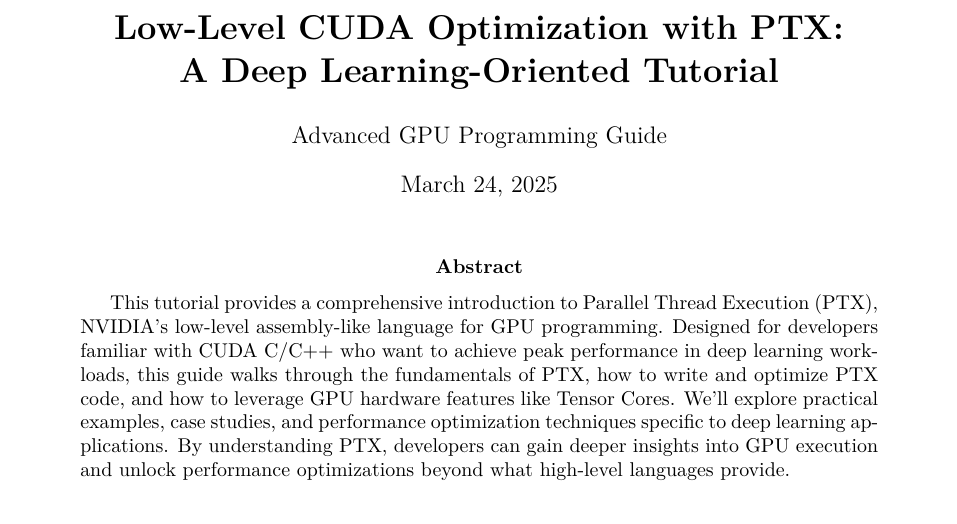
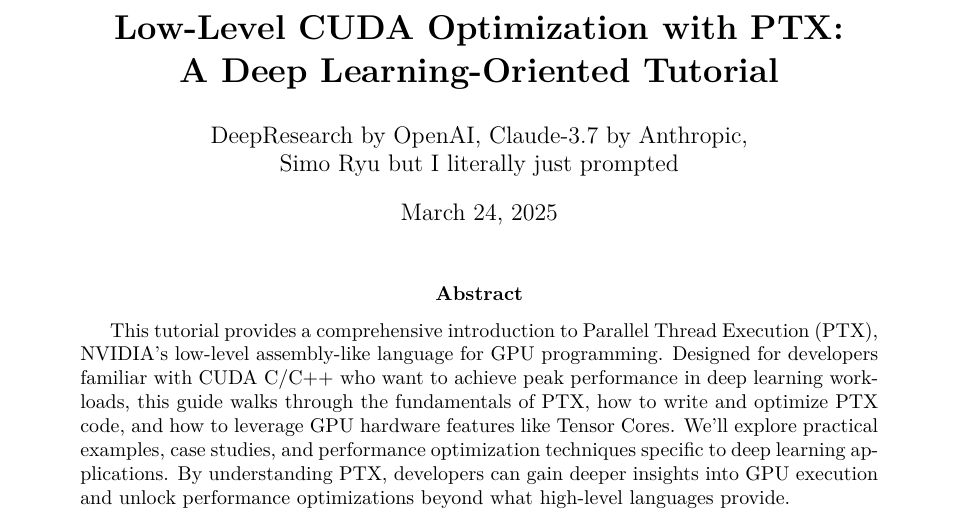
Before and after one commit to Kurvaan/ptx-tutorial-by-aislop, a LaTeX paper (sections/doc_main.tex): part of page 1 of 61, cut so that both start at the same text. Compiled offline with pdfLaTeX.

Commit message:
newer slop

```diff
--- a/sections/doc_main.tex
+++ b/sections/doc_main.tex
@@ -104,7 +104,7 @@
 
 % Title settings
 \title{\LARGE \textbf{Low-Level CUDA Optimization with PTX:\\A Deep Learning-Oriented Tutorial}}
-\author{Advanced GPU Programming Guide}
+\author{DeepResearch by OpenAI, Claude-3.7 by Anthropic,\\ Simo Ryu but I literally just prompted}
 \date{\today}
 
 \begin{document}
```
Also changed, not shown: doc.bbl (added), sections/doc_main.pdf, 5 other files.
